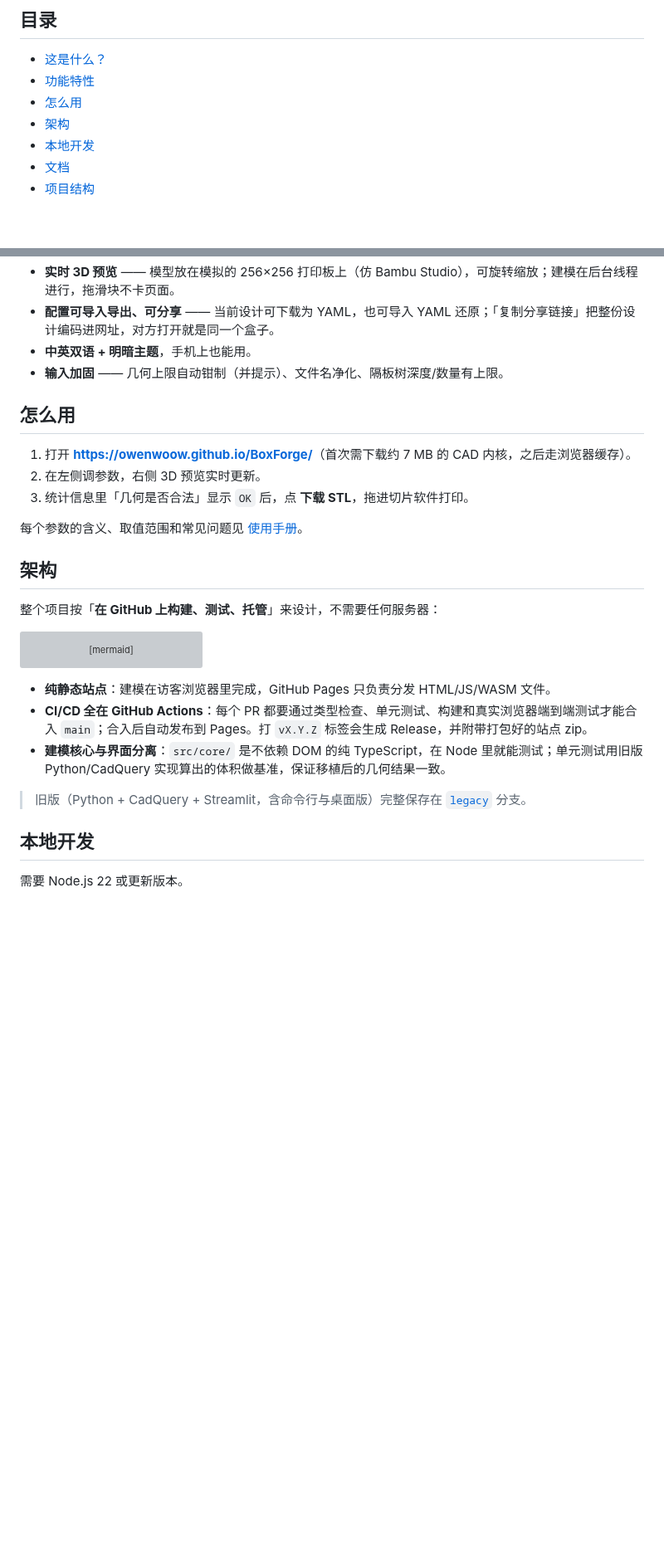
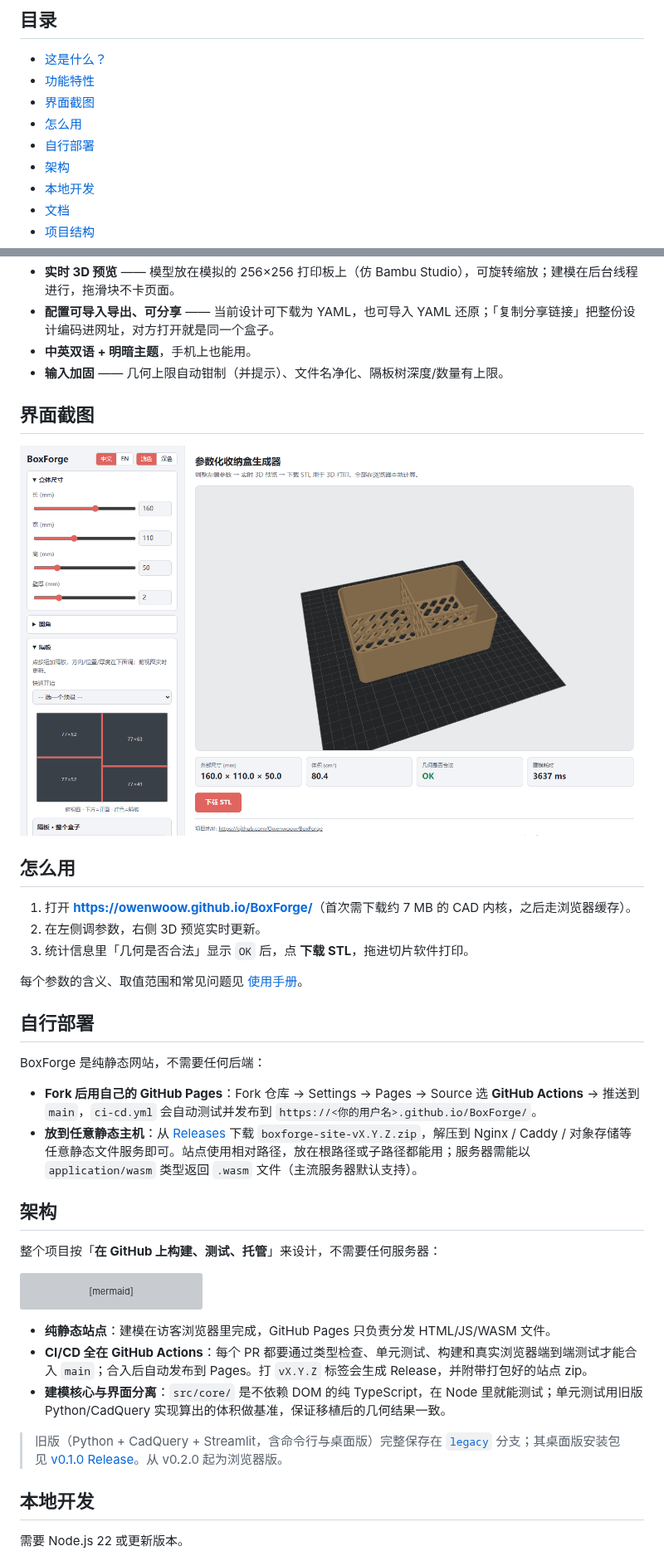
Before and after one commit to Owenwoow/BoxForge, a Markdown page: README.zh-CN.md, 2 parts joined by grey strips. Shown at 83% size. Drawn GitHub-style; pictures changed too: docs/images/screenshot-zh.png (added); blank space fills up the shorter version; grey boxes are pictures that could not be loaded.

Commit message:
docs: README 新增界面截图、自行部署说明与版本对应关系
- 中英文界面截图（docs/images/screenshot-*.png）
- 自行部署：Fork 后用自己的 GitHub Pages，或把 Release 里的站点 zip 放到任意静态主机
- 新增最新版本徽章，说明 v0.1.0 为旧版 Python、v0.2.0 起为浏览器版

```diff
--- a/README.zh-CN.md
+++ b/README.zh-CN.md
@@ -21,7 +22,9 @@
 
 - [这是什么？](#这是什么)
 - [功能特性](#功能特性)
+- [界面截图](#界面截图)
 - [怎么用](#怎么用)
+- [自行部署](#自行部署)
 - [架构](#架构)
 - [本地开发](#本地开发)
 - [文档](#文档)
@@ -48,6 +51,10 @@ BoxForge 把几个参数变成一个定制收纳盒，并导出**可 3D 打印
 - **中英双语 + 明暗主题**，手机上也能用。
 - **输入加固** —— 几何上限自动钳制（并提示）、文件名净化、隔板树深度/数量有上限。
 
+## 界面截图
+
+![BoxForge 网页界面](docs/images/screenshot-zh.png)
+
 ## 怎么用
 
 1. 打开 **<https://owenwoow.github.io/BoxForge/>**（首次需下载约 7 MB 的 CAD 内核，之后走浏览器缓存）。
@@ -55,6 +62,13 @@ BoxForge 把几个参数变成一个定制收纳盒，并导出**可 3D 打印
 3. 统计信息里「几何是否合法」显示 `OK` 后，点 **下载 STL**，拖进切片软件打印。
 
 每个参数的含义、取值范围和常见问题见 [使用手册](docs/usage.zh-CN.md)。
+
+## 自行部署
+
+BoxForge 是纯静态网站，不需要任何后端：
+
+- **Fork 后用自己的 GitHub Pages**：Fork 仓库 → Settings → Pages → Source 选 **GitHub Actions** → 推送到 `main`，`ci-cd.yml` 会自动测试并发布到 `https://<你的用户名>.github.io/BoxForge/`。
+- **放到任意静态主机**：从 [Releases](https://github.com/Owenwoow/BoxForge/releases/latest) 下载 `boxforge-site-vX.Y.Z.zip`，解压到 Nginx / Caddy / 对象存储等任意静态文件服务即可。站点使用相对路径，放在根路径或子路径都能用；服务器需能以 `application/wasm` 类型返回 `.wasm` 文件（主流服务器默认支持）。
 
 ## 架构
 
@@ -77,7 +91,7 @@ flowchart LR
 - **CI/CD 全在 GitHub Actions**：每个 PR 都要通过类型检查、单元测试、构建和真实浏览器端到端测试才能合入 `main`；合入后自动发布到 Pages。打 `vX.Y.Z` 标签会生成 Release，并附带打包好的站点 zip。
 - **建模核心与界面分离**：`src/core/` 是不依赖 DOM 的纯 TypeScript，在 Node 里就能测试；单元测试用旧版 Python/CadQuery 实现算出的体积做基准，保证移植后的几何结果一致。
 
-> 旧版（Python + CadQuery + Streamlit，含命令行与桌面版）完整保存在 [`legacy`](https://github.com/Owenwoow/BoxForge/tree/legacy) 分支。
+> 旧版（Python + CadQuery + Streamlit，含命令行与桌面版）完整保存在 [`legacy`](https://github.com/Owenwoow/BoxForge/tree/legacy) 分支；其桌面版安装包见 [v0.1.0 Release](https://github.com/Owenwoow/BoxForge/releases/tag/v0.1.0)。从 v0.2.0 起为浏览器版。
 
 ## 本地开发
 
```
Also changed, not shown: other parts of README.zh-CN.md (+2 -1 lines), README.md (+16 -2 lines), docs/images/screenshot-en.png (added).
